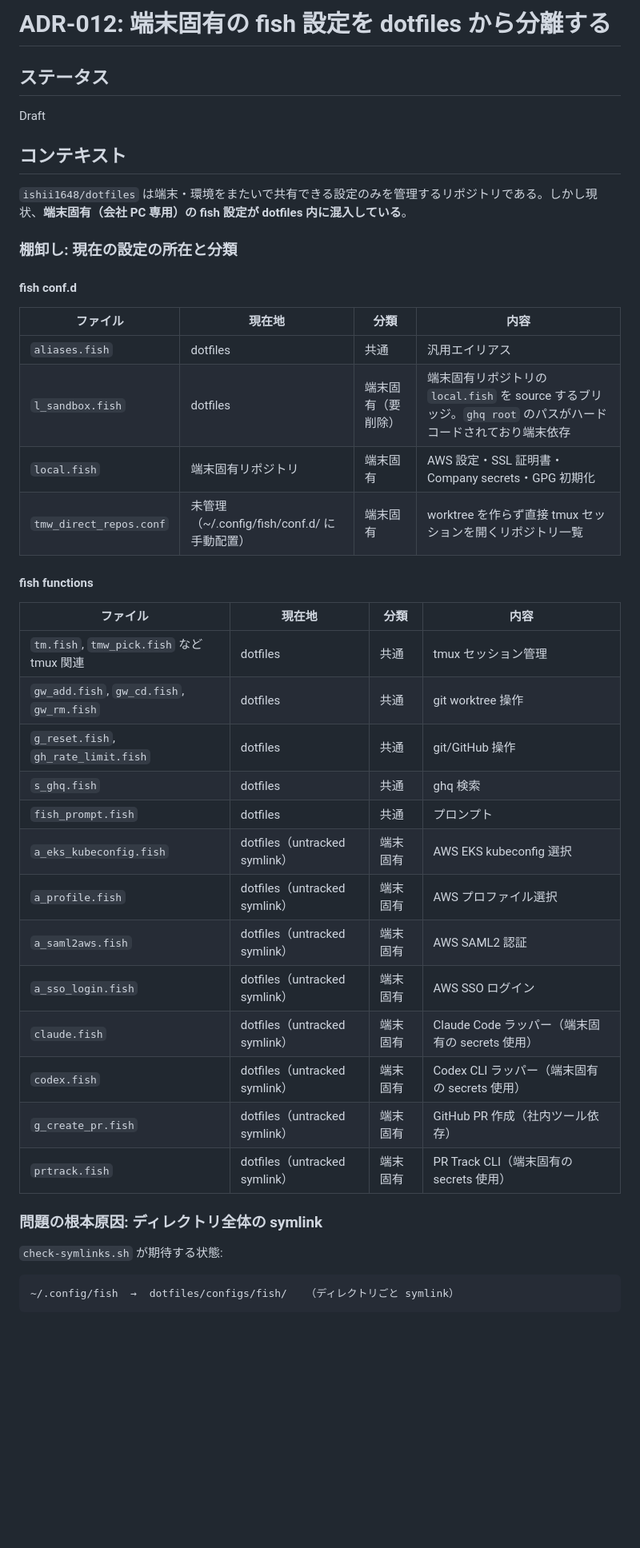
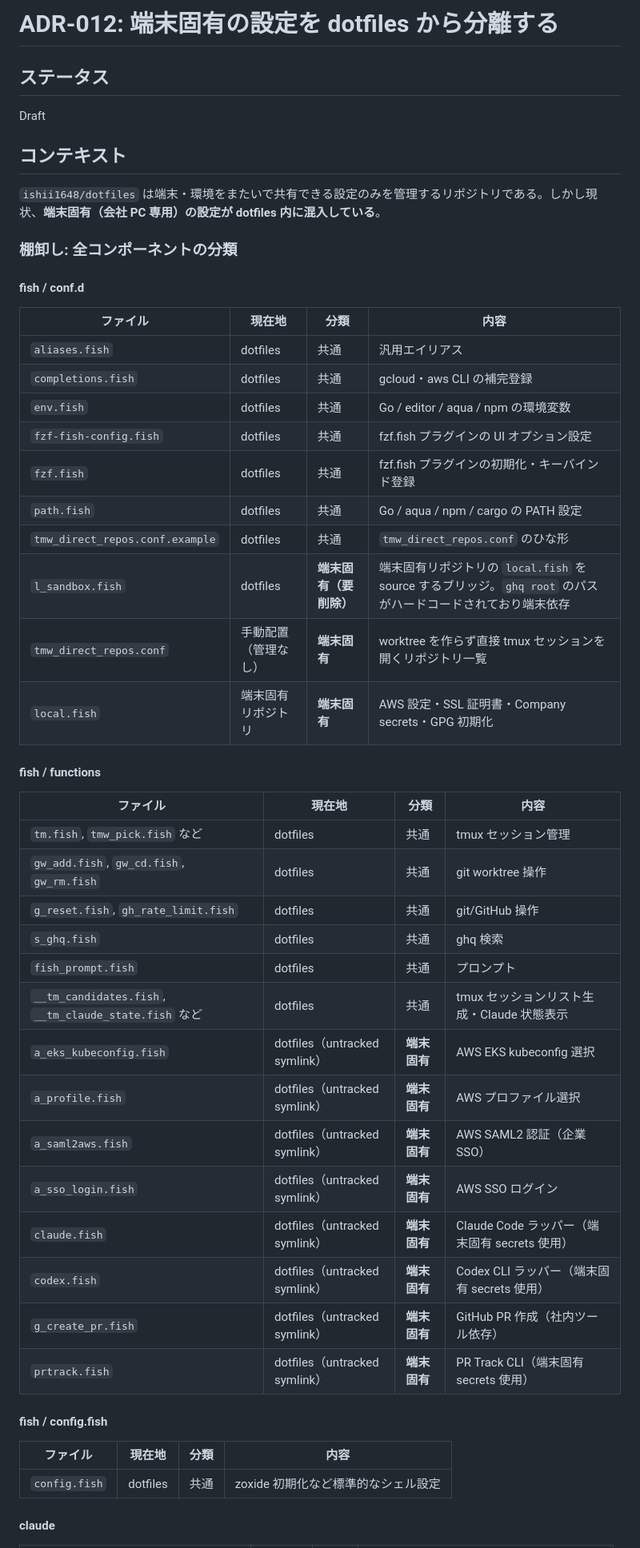
Before and after one commit to ishii1648/dotfiles, a Markdown page: docs/adr/012-fish-function-symlink-per-repo.md, the part around one of its changes. Shown at 80% size. GitHub-like rendering; blank space fills up the shorter version.

Commit message:
docs: ADR-012 設計ドキュメントと受け入れ条件を更新
- ADR-012 の棚卸し範囲を fish のみ → fish / tmux / ghostty に拡大
- 設計案をコンポーネント別対応方針に整理
- issues.md の受け入れ条件を実装内容に合わせて更新

````diff
--- a/docs/adr/012-fish-function-symlink-per-repo.md
+++ b/docs/adr/012-fish-function-symlink-per-repo.md
@@ -1,4 +1,4 @@
-# ADR-012: 端末固有の fish 設定を dotfiles から分離する
+# ADR-012: 端末固有の設定を dotfiles から分離する
 
 ## ステータス
 
@@ -6,42 +6,49 @@ Draft
 
 ## コンテキスト
 
-`ishii1648/dotfiles` は端末・環境をまたいで共有できる設定のみを管理するリポジトリである。しかし現状、**端末固有（会社 PC 専用）の fish 設定が dotfiles 内に混入している**。
+`ishii1648/dotfiles` は端末・環境をまたいで共有できる設定のみを管理するリポジトリである。しかし現状、**端末固有（会社 PC 専用）の設定が dotfiles 内に混入している**。
 
-### 棚卸し: 現在の設定の所在と分類
+### 棚卸し: 全コンポーネントの分類
 
-#### fish conf.d
+#### fish / conf.d
 
 | ファイル | 現在地 | 分類 | 内容 |
 |---------|--------|------|------|
 | `aliases.fish` | dotfiles | 共通 | 汎用エイリアス |
-| `l_sandbox.fish` | dotfiles | 端末固有（要削除） | 端末固有リポジトリの `local.fish` を source するブリッジ。`ghq root` のパスがハードコードされており端末依存 |
-| `local.fish` | 端末固有リポジトリ | 端末固有 | AWS 設定・SSL 証明書・Company secrets・GPG 初期化 |
-| `tmw_direct_repos.conf` | 未管理（~/.config/fish/conf.d/ に手動配置） | 端末固有 | worktree を作らず直接 tmux セッションを開くリポジトリ一覧 |
+| `completions.fish` | dotfiles | 共通 | gcloud・aws CLI の補完登録 |
+| `env.fish` | dotfiles | 共通 | Go / editor / aqua / npm の環境変数 |
+| `fzf-fish-config.fish` | dotfiles | 共通 | fzf.fish プラグインの UI オプション設定 |
+| `fzf.fish` | dotfiles | 共通 | fzf.fish プラグインの初期化・キーバインド登録 |
+| `path.fish` | dotfiles | 共通 | Go / aqua / npm / cargo の PATH 設定 |
+| `tmw_direct_repos.conf.example` | dotfiles | 共通 | `tmw_direct_repos.conf` のひな形 |
+| `l_sandbox.fish` | dotfiles | **端末固有（要削除）** | 端末固有リポジトリの `local.fish` を source するブリッジ。`ghq root` のパスがハードコードされており端末依存 |
+| `tmw_direct_repos.conf` | 手動配置（管理なし） | **端末固有** | worktree を作らず直接 tmux セッションを開くリポジトリ一覧 |
+| `local.fish` | 端末固有リポジトリ | **端末固有** | AWS 設定・SSL 証明書・Company secrets・GPG 初期化 |
 
-#### fish functions
+#### fish / functions
 
 | ファイル | 現在地 | 分類 | 内容 |
 |---------|--------|------|------|
-| `tm.fish`, `tmw_pick.fish` など tmux 関連 | dotfiles | 共通 | tmux セッション管理 |
+| `tm.fish`, `tmw_pick.fish` など | dotfiles | 共通 | tmux セッション管理 |
 | `gw_add.fish`, `gw_cd.fish`, `gw_rm.fish` | dotfiles | 共通 | git worktree 操作 |
 | `g_reset.fish`, `gh_rate_limit.fish` | dotfiles | 共通 | git/GitHub 操作 |
 | `s_ghq.fish` | dotfiles | 共通 | ghq 検索 |
 | `fish_prompt.fish` | dotfiles | 共通 | プロンプト |
-| `a_eks_kubeconfig.fish` | dotfiles（untracked symlink） | 端末固有 | AWS EKS kubeconfig 選択 |
-| `a_profile.fish` | dotfiles（untracked symlink） | 端末固有 | AWS プロファイル選択 |
-| `a_saml2aws.fish` | dotfiles（untracked symlink） | 端末固有 | AWS SAML2 認証 |
-| `a_sso_login.fish` | dotfiles（untracked symlink） | 端末固有 | AWS SSO ログイン |
-| `claude.fish` | dotfiles（untracked symlink） | 端末固有 | Claude Code ラッパー（端末固有の secrets 使用） |
-| `codex.fish` | dotfiles（untracked symlink） | 端末固有 | Codex CLI ラッパー（端末固有の secrets 使用） |
-| `g_create_pr.fish` | dotfiles（untracked symlink） | 端末固有 | GitHub PR 作成（社内ツール依存） |
-| `prtrack.fish` | dotfiles（untracked symlink） | 端末固有 | PR Track CLI（端末固有の secrets 使用） |
+| `__tm_candidates.fish`, `__tm_claude_state.fish` など | dotfiles | 共通 | tmux セッションリスト生成・Claude 状態表示 |
+| `a_eks_kubeconfig.fish` | dotfiles（untracked symlink） | **端末固有** | AWS EKS kubeconfig 選択 |
+| `a_profile.fish` | dotfiles（untracked symlink） | **端末固有** | AWS プロファイル選択 |
+| `a_saml2aws.fish` | dotfiles（untracked symlink） | **端末固有** | AWS SAML2 認証（企業 SSO） |
+| `a_sso_login.fish` | dotfiles（untracked symlink） | **端末固有** | AWS SSO ログイン |
+| `claude.fish` | dotfiles（untracked symlink） | **端末固有** | Claude Code ラッパー（端末固有 secrets 使用） |
+| `codex.fish` | dotfiles（untracked symlink） | **端末固有** | Codex CLI ラッパー（端末固有 secrets 使用） |
+| `g_create_pr.fish` | dotfiles（untracked symlink） | **端末固有** | GitHub PR 作成（社内ツール依存） |
+| `prtrack.fish` | dotfiles（untracked symlink） | **端末固有** | PR Track CLI（端末固有 secrets 使用） |
 
-### 問題の根本原因: ディレクトリ全体の symlink
+#### fish / config.fish
 
-`check-symlinks.sh` が期待する状態:
+| ファイル | 現在地 | 分類 | 内容 |
+|---------|--------|------|------|
+| `config.fish` | dotfiles | 共通 | zoxide 初期化など標準的なシェル設定 |
 
-```
-~/.config/fish  →  dotfiles/configs/fish/   （ディレクトリごと symlink）
-```
+#### claude
 
````
Also changed, not shown: other parts of docs/adr/012-fish-function-symlink-per-repo.md (+70 -66 lines), docs/issues.md (+7 -6 lines).
